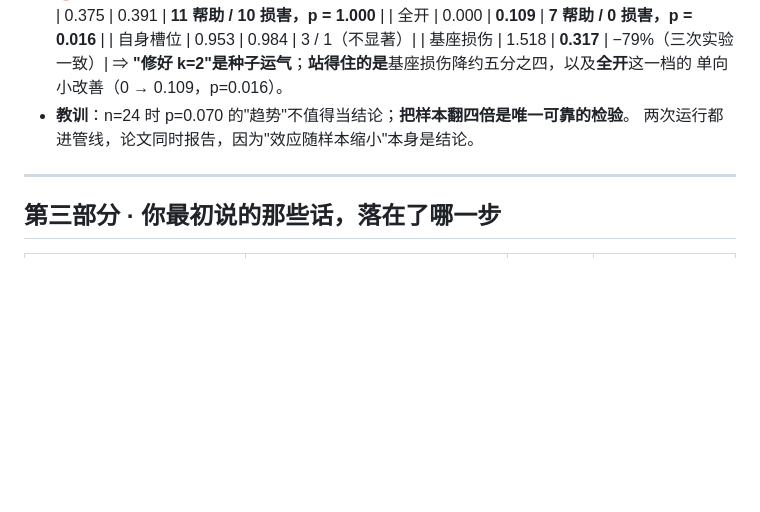
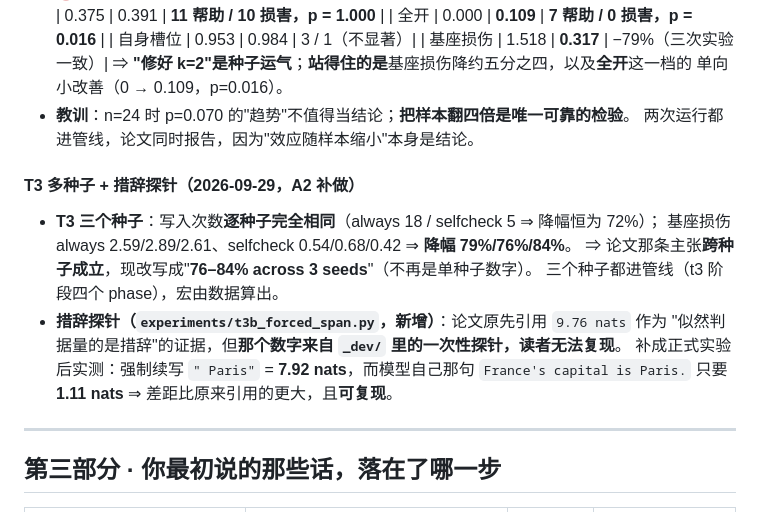
Before and after one commit to dboycht/param-memory, a Markdown page: docs/04-roadmap.md, the part around the change. Rendered like a GitHub page; blank space fills up the shorter version.

Commit message:
docs: record the T3 multi-seed result (write counts identical across seeds, drift reduction 76-84 percent), the new forced-span experiment that replaced an unreproducible hand-copied number, and the README status row for T3. Final state: 224 tests green, all eight stages ok, stage-path audit clean

```diff
--- a/docs/04-roadmap.md
+++ b/docs/04-roadmap.md
@@ -475,6 +475,17 @@ P1–P5 就是防这个的：**P1** 驱逐检查、**P2** 反事实写入（每
 - **教训**：n=24 时 p=0.070 的"趋势"不值得当结论；**把样本翻四倍是唯一可靠的检验**。
   两次运行都进管线，论文同时报告，因为"效应随样本缩小"本身是结论。
 
+#### T3 多种子 + 措辞探针（2026-09-29，A2 补做）
+
+- **T3 三个种子**：写入次数**逐种子完全相同**（always 18 / selfcheck 5 ⇒ 降幅恒为 72%）；
+  基座损伤 always 2.59/2.89/2.61、selfcheck 0.54/0.68/0.42 ⇒ **降幅 79%/76%/84%**。
+  ⇒ 论文那条主张**跨种子成立**，现改写成"**76–84% across 3 seeds**"（不再是单种子数字）。
+  三个种子都进管线（t3 阶段四个 phase），宏由数据算出。
+- **措辞探针（`experiments/t3b_forced_span.py`，新增）**：论文原先引用 `9.76 nats` 作为
+  "似然判据量的是措辞"的证据，但**那个数字来自 `_dev/` 里的一次性探针，读者无法复现**。
+  补成正式实验后实测：强制续写 `" Paris"` = **7.92 nats**，而模型自己那句
+  `France's capital is Paris.` 只要 **1.11 nats** ⇒ 差距比原来引用的更大，且**可复现**。
+
 ---
 
 ## 第三部分 · 你最初说的那些话，落在了哪一步
```
Also changed, not shown: README.md (+1 -1 lines).
